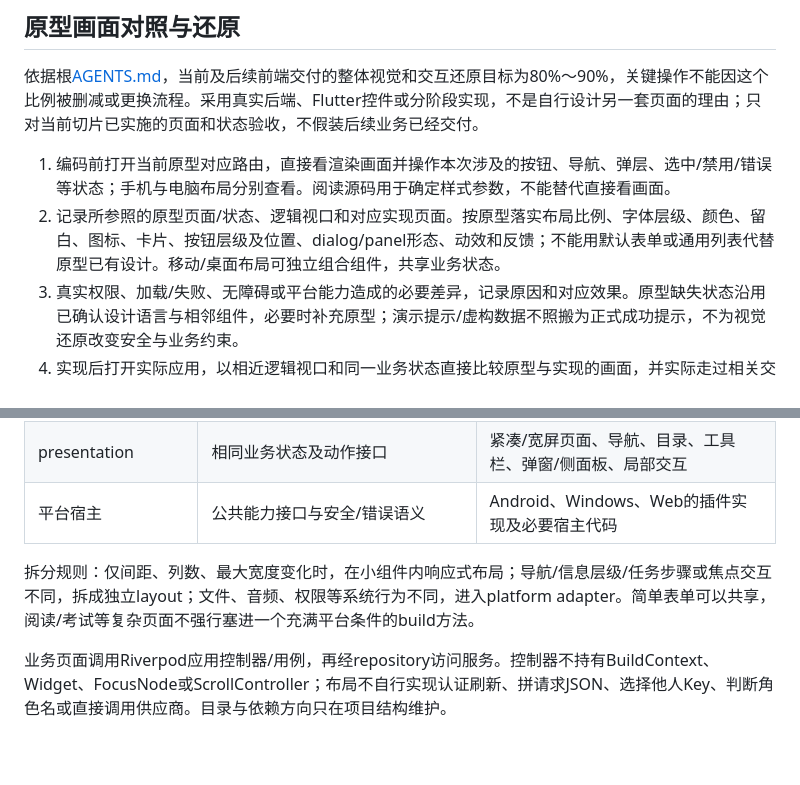
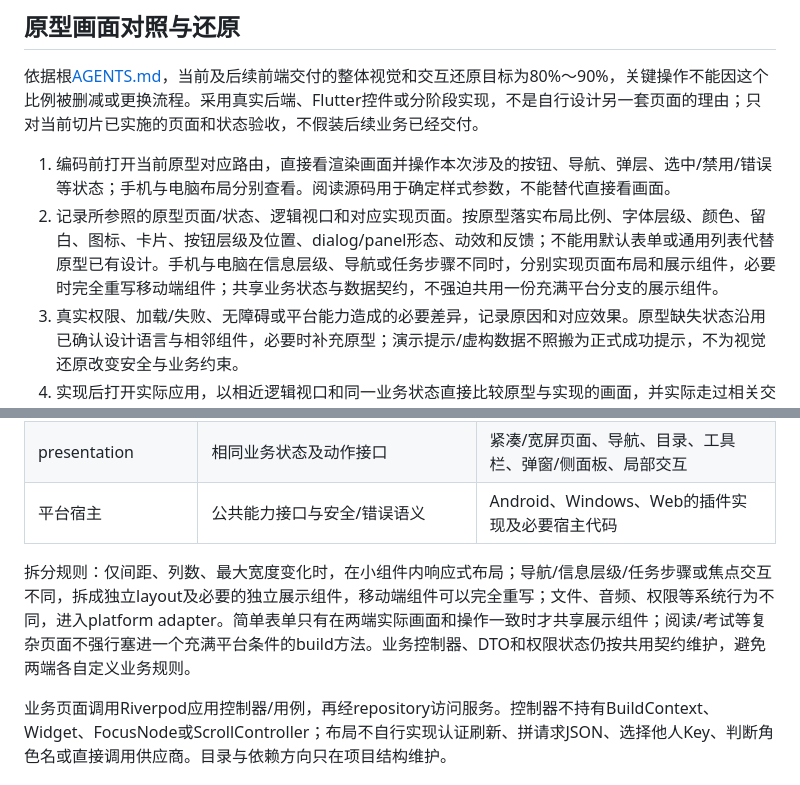
Before and after one commit to cagayakeKON/haruka_dic, a Markdown page: docs/engineering/flutter.md, 2 parts joined by grey strips. GitHub-like rendering; blank space fills up the shorter version.

Commit message:
docs: allow distinct mobile and desktop presentation

```diff
--- a/docs/engineering/flutter.md
+++ b/docs/engineering/flutter.md
@@ -17,7 +17,7 @@ FCACHE1要求所有正式业务repository接入[前端缓存机制](../architect
 依据根[AGENTS.md](../../AGENTS.md#前端原型还原必须)，当前及后续前端交付的整体视觉和交互还原目标为80%～90%，关键操作不能因这个比例被删减或更换流程。采用真实后端、Flutter控件或分阶段实现，不是自行设计另一套页面的理由；只对当前切片已实施的页面和状态验收，不假装后续业务已经交付。
 
 1. 编码前打开当前原型对应路由，直接看渲染画面并操作本次涉及的按钮、导航、弹层、选中/禁用/错误等状态；手机与电脑布局分别查看。阅读源码用于确定样式参数，不能替代直接看画面。
-2. 记录所参照的原型页面/状态、逻辑视口和对应实现页面。按原型落实布局比例、字体层级、颜色、留白、图标、卡片、按钮层级及位置、dialog/panel形态、动效和反馈；不能用默认表单或通用列表代替原型已有设计。移动/桌面布局可独立组合组件，共享业务状态。
+2. 记录所参照的原型页面/状态、逻辑视口和对应实现页面。按原型落实布局比例、字体层级、颜色、留白、图标、卡片、按钮层级及位置、dialog/panel形态、动效和反馈；不能用默认表单或通用列表代替原型已有设计。手机与电脑在信息层级、导航或任务步骤不同时，分别实现页面布局和展示组件，必要时完全重写移动端组件；共享业务状态与数据契约，不强迫共用一份充满平台分支的展示组件。
 3. 真实权限、加载/失败、无障碍或平台能力造成的必要差异，记录原因和对应效果。原型缺失状态沿用已确认设计语言与相邻组件，必要时补充原型；演示提示/虚构数据不照搬为正式成功提示，不为视觉还原改变安全与业务约束。
 4. 实现后打开实际应用，以相近逻辑视口和同一业务状态直接比较原型与实现的画面，并实际走过相关交互。只收集安全截图和必要的交互记录，列明偏差及修正；不能凭编译/接口/控件测试通过，或未经观察的主观百分比，认定已达目标。明显偏离布局或核心交互时本切片不能标完成。
 
@@ -35,7 +35,7 @@ FCACHE1要求所有正式业务repository接入[前端缓存机制](../architect
 | presentation | 相同业务状态及动作接口 | 紧凑/宽屏页面、导航、目录、工具栏、弹窗/侧面板、局部交互 |
 | 平台宿主 | 公共能力接口与安全/错误语义 | Android、Windows、Web的插件实现及必要宿主代码 |
 
-拆分规则：仅间距、列数、最大宽度变化时，在小组件内响应式布局；导航/信息层级/任务步骤或焦点交互不同，拆成独立layout；文件、音频、权限等系统行为不同，进入platform adapter。简单表单可以共享，阅读/考试等复杂页面不强行塞进一个充满平台条件的build方法。
+拆分规则：仅间距、列数、最大宽度变化时，在小组件内响应式布局；导航/信息层级/任务步骤或焦点交互不同，拆成独立layout及必要的独立展示组件，移动端组件可以完全重写；文件、音频、权限等系统行为不同，进入platform adapter。简单表单只有在两端实际画面和操作一致时才共享展示组件；阅读/考试等复杂页面不强行塞进一个充满平台条件的build方法。业务控制器、DTO和权限状态仍按共用契约维护，避免两端各自定义业务规则。
 
 业务页面调用Riverpod应用控制器/用例，再经repository访问服务。控制器不持有BuildContext、Widget、FocusNode或ScrollController；布局不自行实现认证刷新、拼请求JSON、选择他人Key、判断角色名或直接调用供应商。目录与依赖方向只在项目结构维护。
 
```
Also changed, not shown: AGENTS.md (+1 -0 lines), 1 other file.
